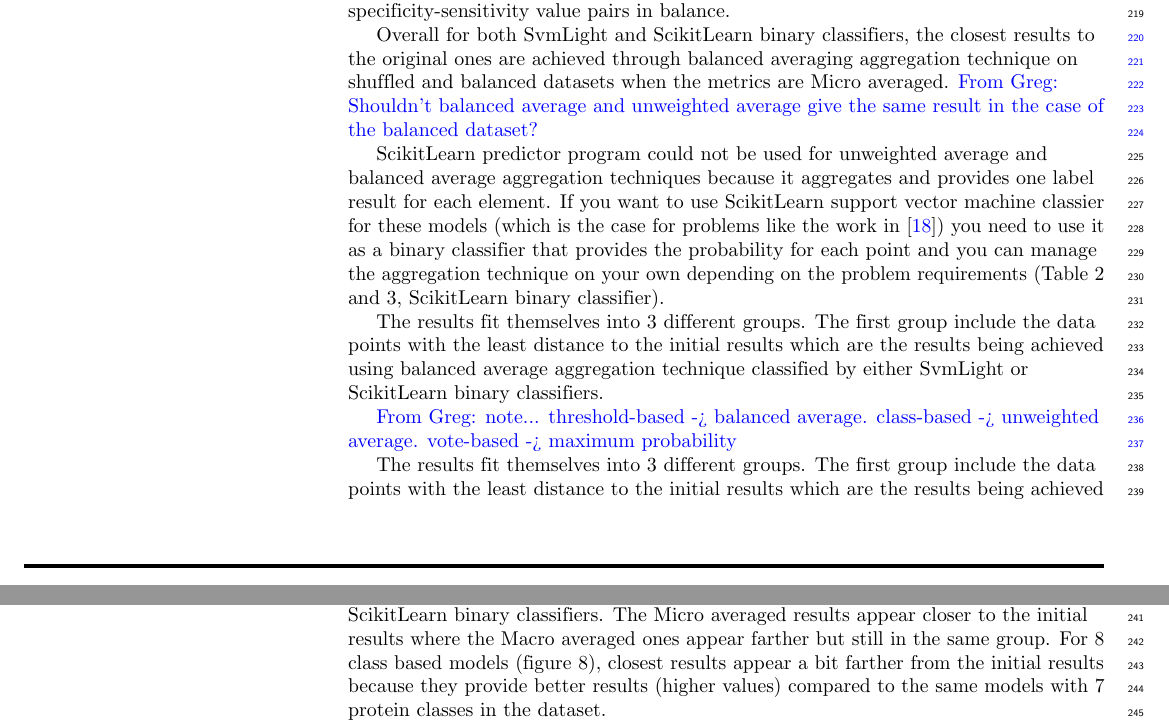
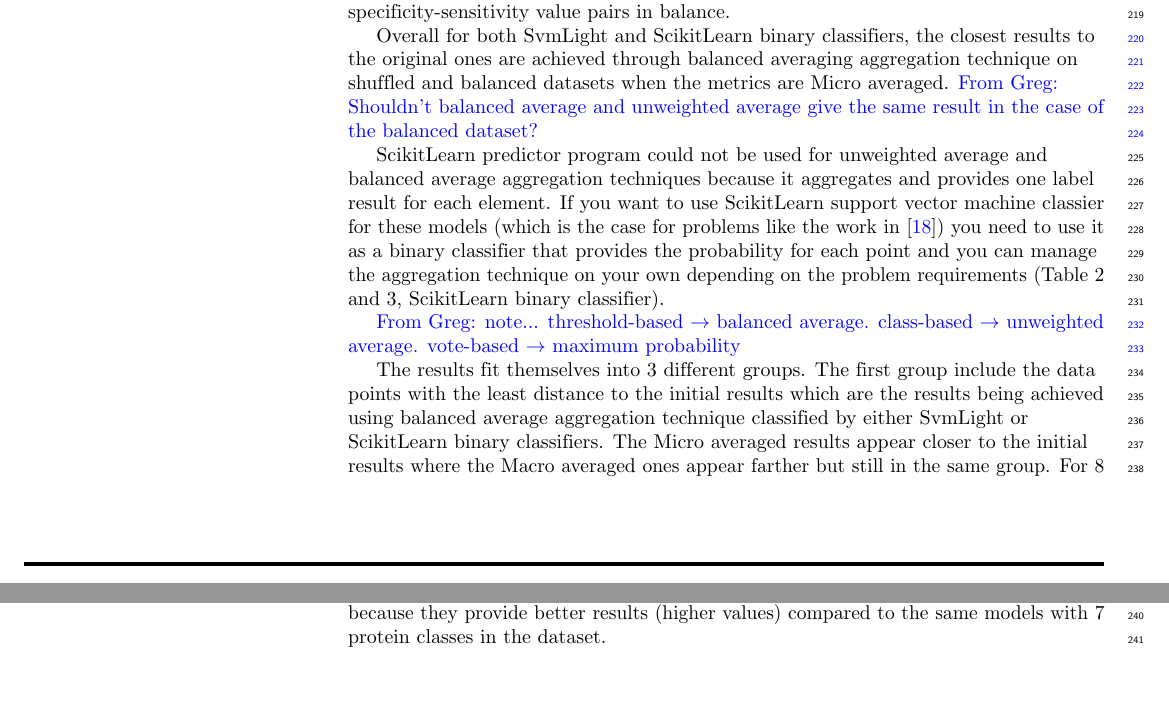
Before and after one commit to big-data-lab-team/reproducibility-bioinfo, a LaTeX document (paper/main.tex, which reads paper/sections/results.tex): two parts of pages 6 and 7 of 20, joined at a grey line, cut so that both start at the same text, the shorter picture padded with empty space. Compiled offline with pdfLaTeX.

Commit message:
minor symbol fix

```diff
--- a/paper/sections/results.tex
+++ b/paper/sections/results.tex
@@ -85,10 +85,6 @@ classier for these models (which is the case for problems like the work in~\cite
 you need to use it as a binary classifier that provides the probability for each point and you can manage the
 aggregation technique on your own depending on the problem requirements (Table 2 and 3, ScikitLearn binary classifier).
 
-The results fit themselves into 3 different groups.
-The first group include the data points with the least distance to the initial results which are the results being
-achieved using balanced average aggregation technique classified by either SvmLight or ScikitLearn binary classifiers.
-
 % In this work, we experimented on 3 software programs (SvmLight binary classifier, ScikitLearn binary classifier
 % (which provides probabilities for each data point after classification) and ScikitLearn predictor
 % (which classifies data point, aggregates the results and provides a final predicted label for each element))
@@ -97,7 +93,7 @@ achieved using balanced average aggregation technique classified by either SvmLi
 % The study also includes results from Micro and Macro averaging techniques through 3 different aggregation methodology
 % for final label prediction.
 
-\GK{note... threshold-based -> balanced average. class-based -> unweighted average. vote-based -> maximum probability}
+\GK{note... threshold-based $\to$ balanced average. class-based $\to$ unweighted average. vote-based $\to$ maximum probability}
 
 The results fit themselves into 3 different groups.
 The first group include the data points with the least distance to the initial results which are the results being
```
